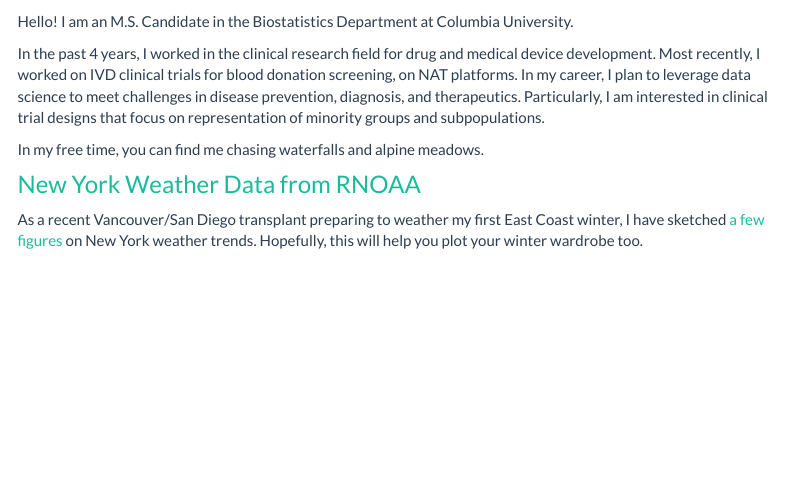
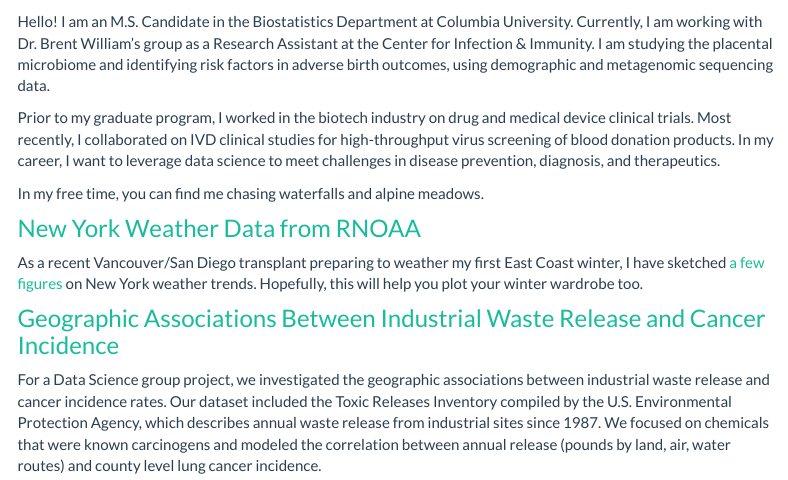
Before and after one commit to joykuzco/joykuzco.github.io, an R Markdown document (index.Rmd): the page in a window 1100 px wide, from 210 px down. Rendered offline with R 4.5, knitr and Pandoc, with nearby package versions; menus at the side of the page are left out.

Commit message:
updated index page

```diff
--- a/index.Rmd
+++ b/index.Rmd
@@ -14,12 +14,16 @@
 
 ### About Me
 
-Hello! I am an M.S. Candidate in the Biostatistics Department at Columbia University.
+Hello! I am an M.S. Candidate in the Biostatistics Department at Columbia University. Currently, I am working with Dr. Brent William's group as a Research Assistant at the Center for Infection & Immunity. I am studying the placental microbiome and identifying risk factors in adverse birth outcomes, using demographic and metagenomic sequencing data.
 
-In the past 4 years, I worked in the clinical research field for drug and medical device development. Most recently, I worked on IVD clinical trials for blood donation screening, on NAT platforms. In my career, I plan to leverage data science to meet challenges in disease prevention, diagnosis, and therapeutics. Particularly, I am interested in clinical trial designs that focus on representation of minority groups and subpopulations.
+Prior to my graduate program, I worked in the biotech industry on drug and medical device clinical trials. Most recently, I collaborated on IVD clinical studies for high-throughput virus screening of blood donation products. In my career, I want to leverage data science to meet challenges in disease prevention, diagnosis, and therapeutics.
 
 In my free time, you can find me chasing waterfalls and alpine meadows.
 
 ### [New York Weather Data from RNOAA](pg_flexdashboard.html)
 
 As a recent Vancouver/San Diego transplant preparing to weather my first East Coast winter, I have sketched [a few figures](pg_flexdashboard.html) on New York weather trends. Hopefully, this will help you plot your winter wardrobe too.
+
+### [Geographic Associations Between Industrial Waste Release and Cancer Incidence](https://toxgisfinalproject.github.io/toxcancer.github.io/index.html)
+
+For a Data Science group project, we investigated the geographic associations between industrial waste release and cancer incidence rates. Our dataset included the Toxic Releases Inventory compiled by the U.S. Environmental Protection Agency, which describes annual waste release from industrial sites since 1987. We focused on chemicals that were known carcinogens and modeled the correlation between annual release (pounds by land, air, water routes) and county level lung cancer incidence.
```
Also changed, not shown: README.html, index.html, pg_flexdashboard.html, 1 other file.
